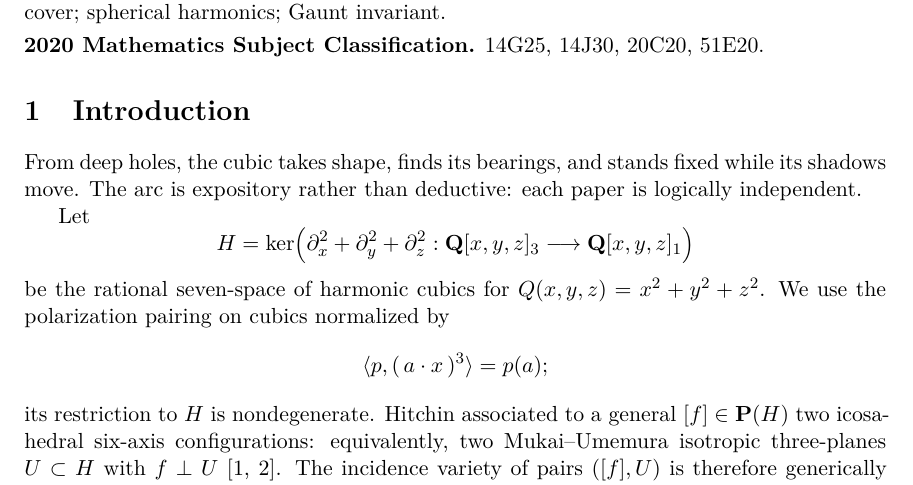
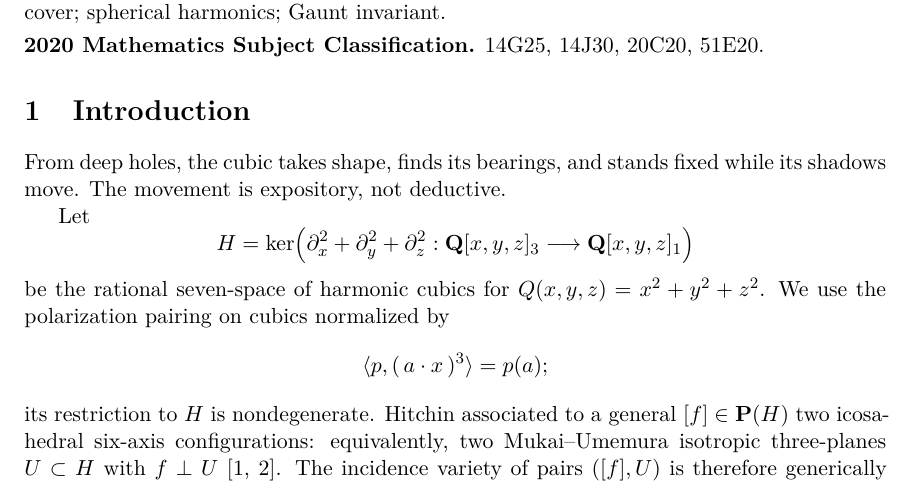
Before and after one commit to tavisrudd/clebsch-passages, a LaTeX paper (clebsch_passages.tex, which reads sections/01-introduction.tex): part of page 1 of 11, cut so that both start at the same text. Compiled offline with XeLaTeX.

Commit message:
Refine the trilogy first impression

```diff
--- a/sections/01-introduction.tex
+++ b/sections/01-introduction.tex
@@ -1,8 +1,7 @@
 \section{Introduction}
 
 From deep holes, the cubic takes shape, finds its bearings, and stands fixed
-while its shadows move.  The arc is expository rather than deductive: each
-paper is logically independent.
+while its shadows move.  The movement is expository, not deductive.
 
 Let
 \[
```
Also changed, not shown: README.md, clebsch_passages.pdf, 1 other file.
